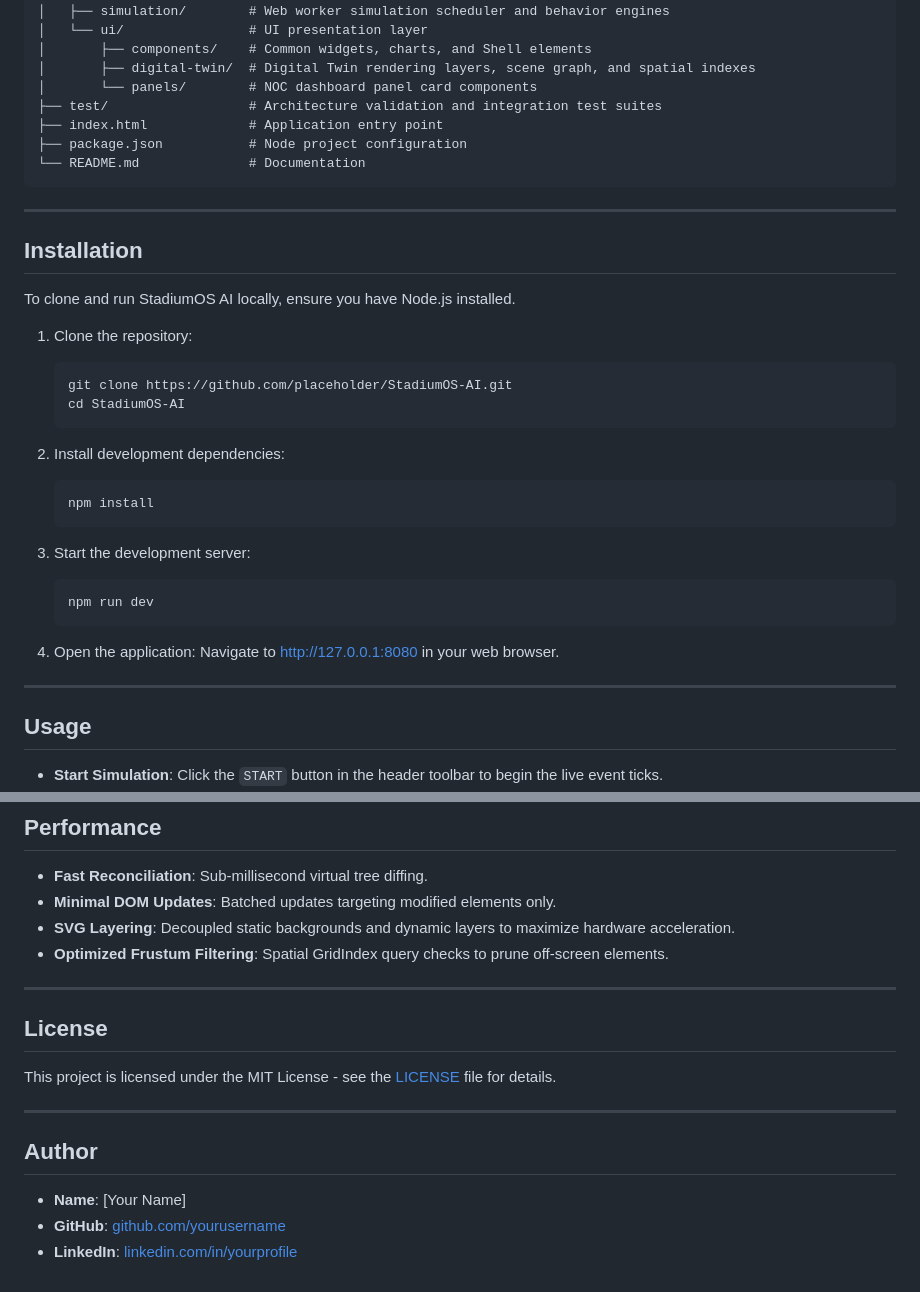
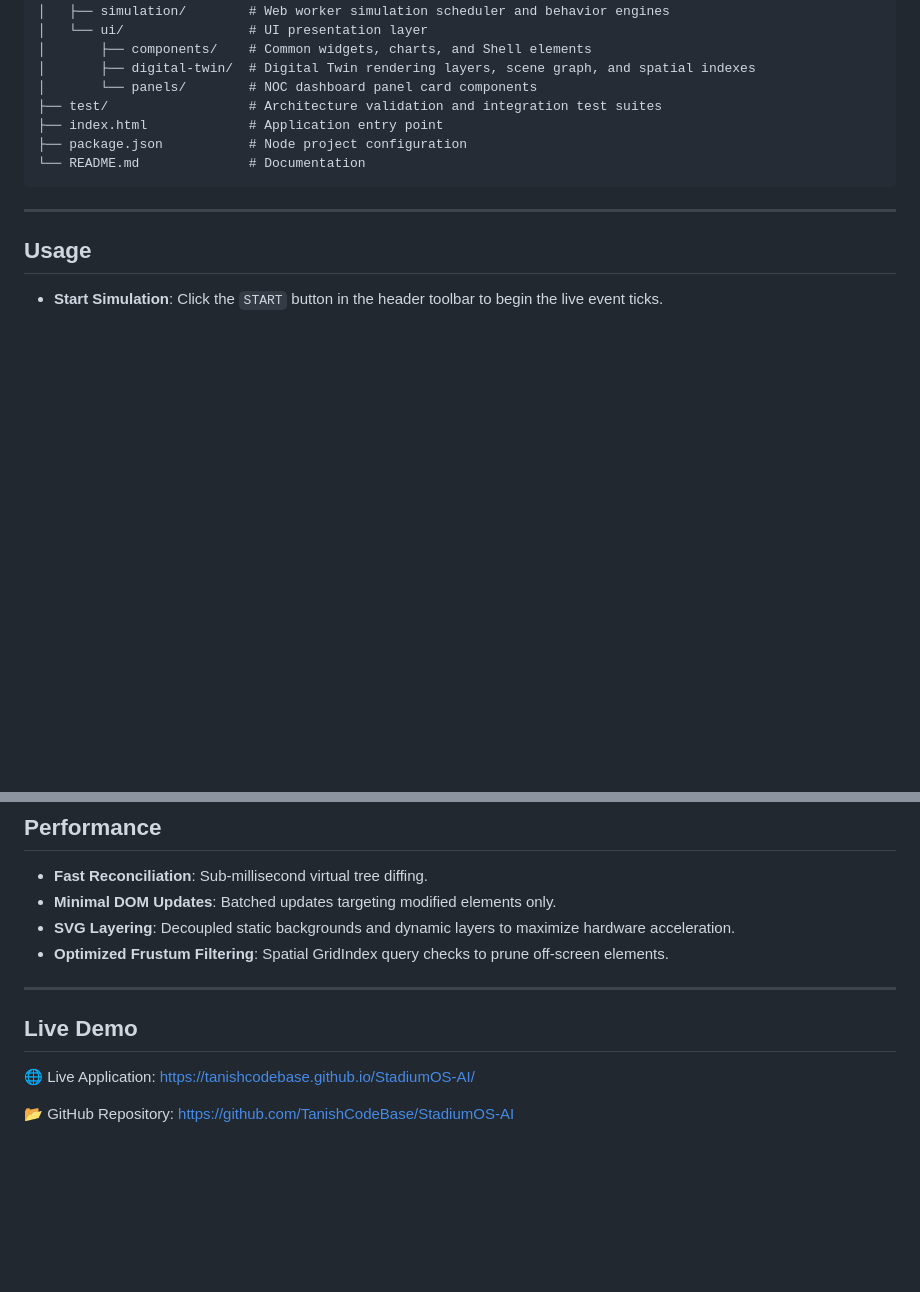
Before and after one commit to TanishCodeBase/StadiumOS-AI, a Markdown page: README.md, 2 parts joined by grey strips. Drawn GitHub-style; blank space fills up the shorter version.

````diff
--- a/README.md
+++ b/README.md
@@ -147,31 +134,6 @@ StadiumOS-AI/
 
 ---
 
-## Installation
-
-To clone and run StadiumOS AI locally, ensure you have Node.js installed.
-
-1. Clone the repository:
-   ```bash
-   git clone https://github.com/placeholder/StadiumOS-AI.git
-   cd StadiumOS-AI
-   ```
-
-2. Install development dependencies:
-   ```bash
-   npm install
-   ```
-
-3. Start the development server:
-   ```bash
-   npm run dev
-   ```
-
-4. Open the application:
-   Navigate to [http://127.0.0.1:8080](http://127.0.0.1:8080) in your web browser.
-
----
-
 ## Usage
 
 * **Start Simulation**: Click the `START` button in the header toolbar to begin the live event ticks.
@@ -212,15 +174,10 @@ To clone and run StadiumOS AI locally, ensure you have Node.js installed.
 * **Optimized Frustum Filtering**: Spatial GridIndex query checks to prune off-screen elements.
 
 ---
+## Live Demo
 
-## License
+🌐 Live Application:
+https://tanishcodebase.github.io/StadiumOS-AI/
 
-This project is licensed under the MIT License - see the [LICENSE](LICENSE) file for details.
-
----
-
-## Author
-
-* **Name**: [Your Name]
-* **GitHub**: [github.com/yourusername](https://github.com/yourusername)
-* **LinkedIn**: [linkedin.com/in/yourprofile](https://www.linkedin.com/in/yourprofile)
+📂 GitHub Repository:
+https://github.com/TanishCodeBase/StadiumOS-AI
````
Also changed, not shown: other parts of README.md (+0 -13 lines).
